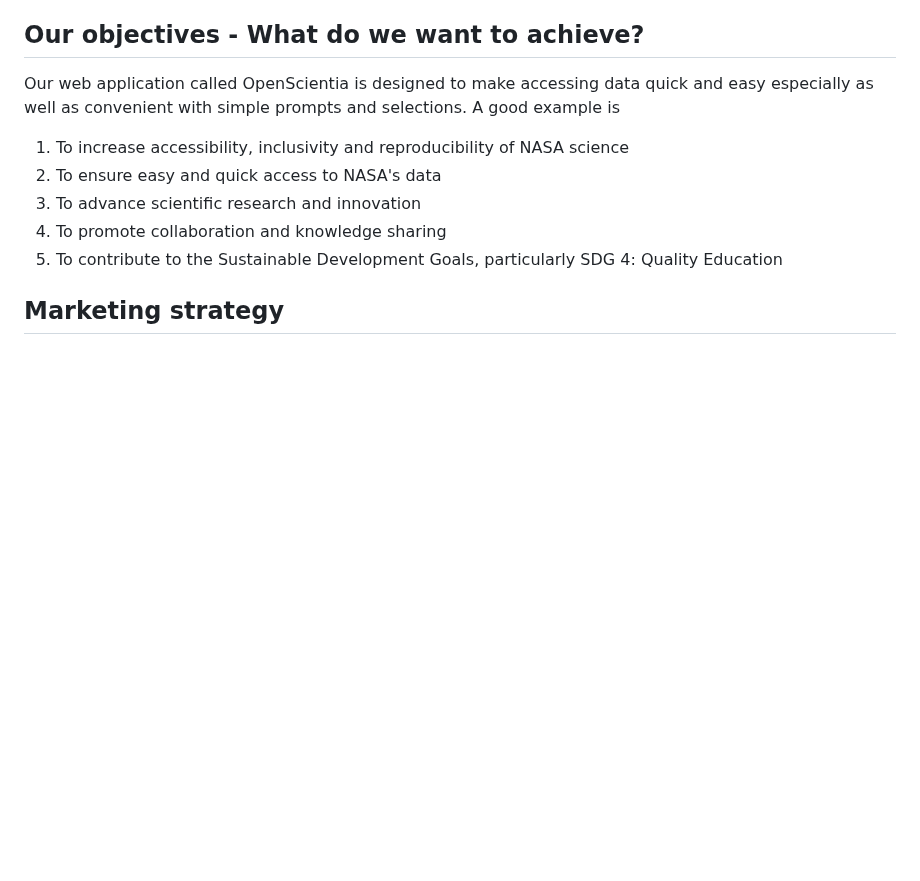
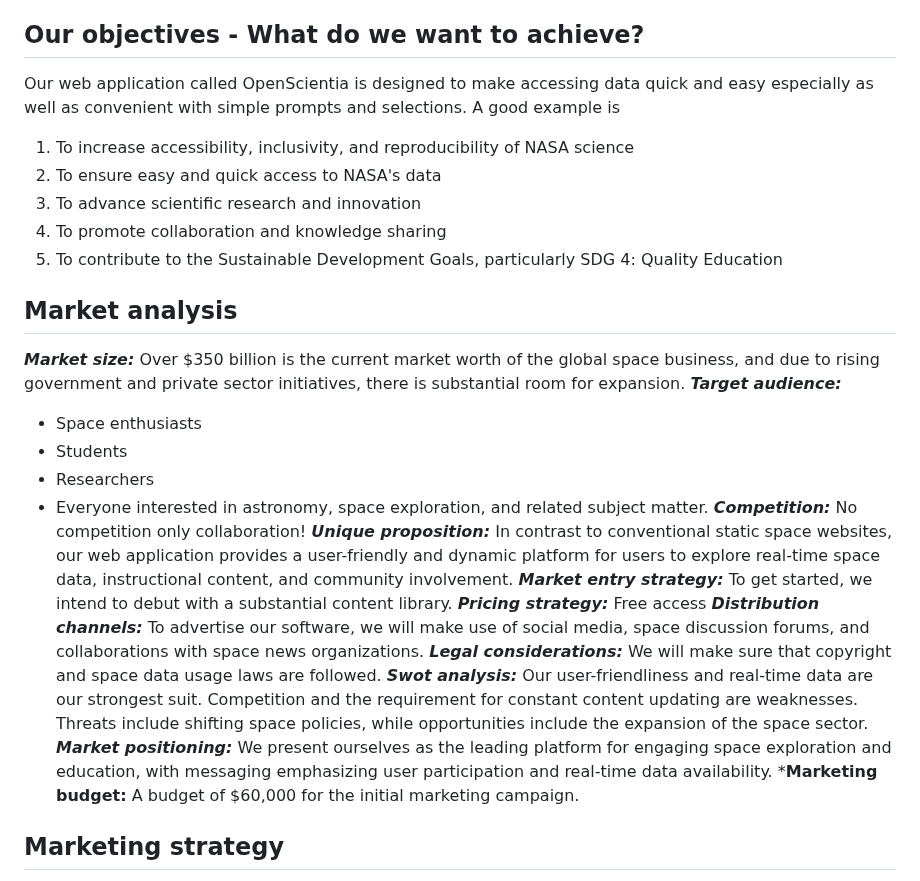
Before and after one commit to Prithwis-2023/NASABot, a Markdown page: README.md, the part around the change. Drawn GitHub-style; blank space fills up the shorter version.

```diff
--- a/README.md
+++ b/README.md
@@ -32,11 +32,40 @@ In addition, the reproducibility of the data is also taken into consideration.
 
 Our web application called OpenScientia is designed to make accessing data quick and easy especially as well as convenient with simple prompts and selections. A good example is
 
-1. To increase accessibility, inclusivity and reproducibility of NASA science
+1. To increase accessibility, inclusivity, and reproducibility of NASA science
 2. To ensure easy and quick access to NASA's data
 3. To advance scientific research and innovation
 4. To promote collaboration and knowledge sharing
 5. To contribute to the Sustainable Development Goals, particularly SDG 4: Quality Education
+
+## Market analysis
+
+***Market size:***
+Over $350 billion is the current market worth of the global space business, and due to rising government and private sector initiatives, there is substantial room for expansion.
+***Target audience:***
+- Space enthusiasts
+- Students
+- Researchers
+- Everyone interested in astronomy, space exploration, and related subject matter.
+***Competition:***
+  No competition only collaboration!
+***Unique proposition:***
+  In contrast to conventional static space websites, our web application provides a user-friendly and dynamic platform for users to explore real-time space data, instructional content, and community involvement.
+***Market entry strategy:***
+  To get started, we intend to debut with a substantial content library.
+***Pricing strategy:***
+  Free access
+***Distribution channels:***
+   To advertise our software, we will make use of social media, space discussion forums, and collaborations with space news organizations.
+***Legal considerations:***
+   We will make sure that copyright and space data usage laws are followed.
+***Swot analysis:***
+  Our user-friendliness and real-time data are our strongest suit. Competition and the requirement for constant content updating are weaknesses. Threats include shifting space policies, while opportunities include the expansion of the space sector.
+***Market positioning:***
+  We present ourselves as the leading platform for engaging space exploration and education, with messaging emphasizing user participation and real-time data availability.
+***Marketing budget:**
+  A budget of $60,000 for the initial marketing campaign.
+
 
 ## Marketing strategy
 - Our marketing strategy starts with a deep user needs understanding. We aim to ensure a user-centric approach.
```
